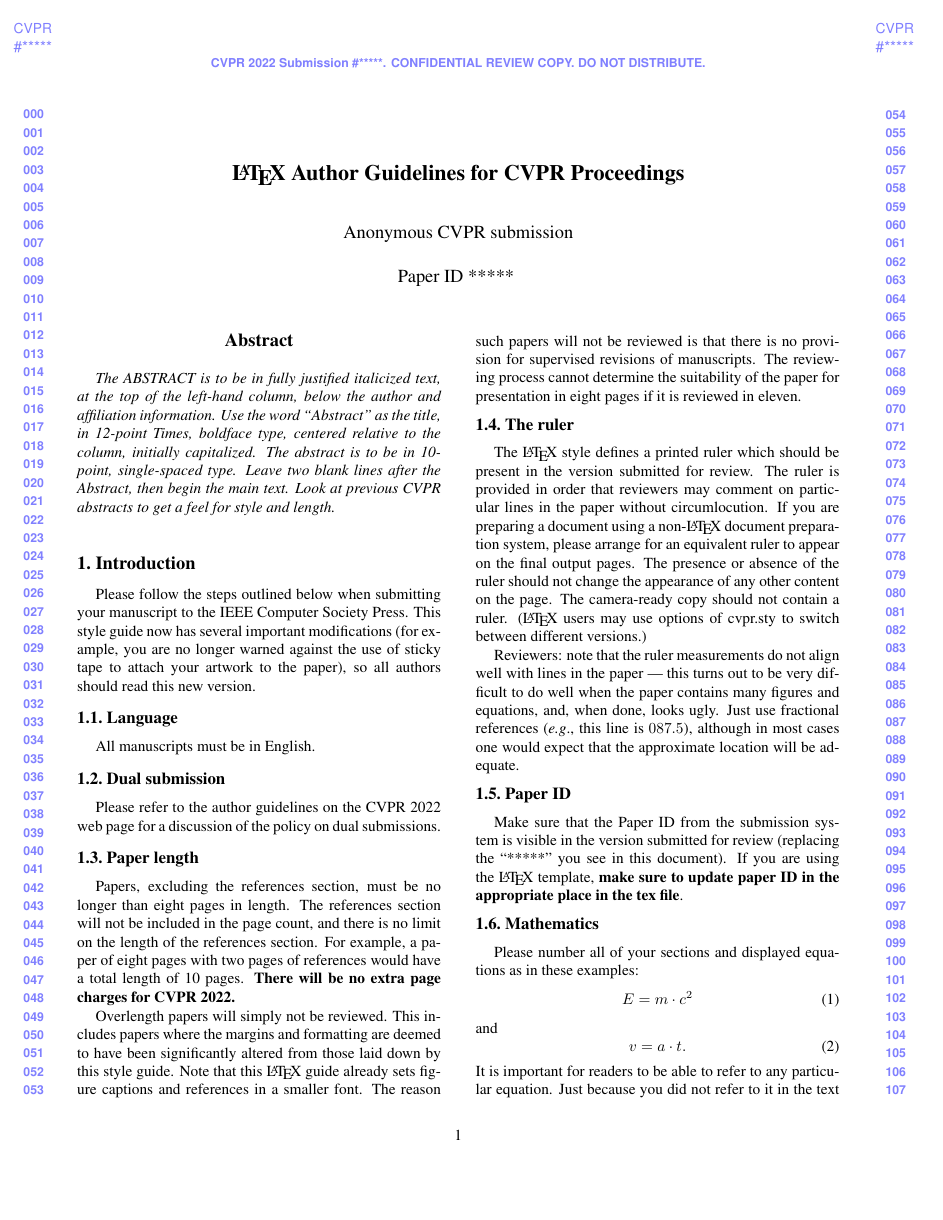
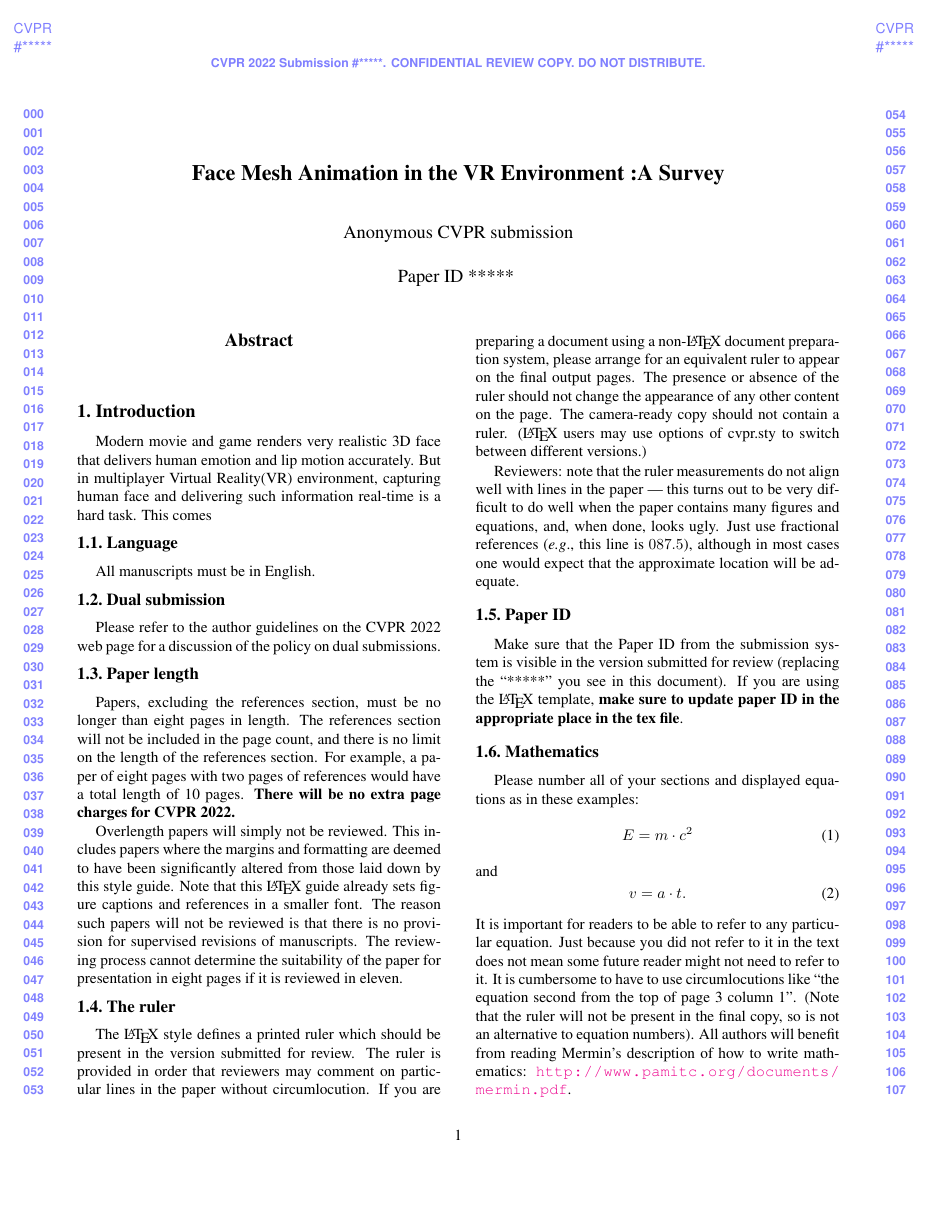
Before and after one commit to Yukinyaa/FaceAnimationSurvey, a LaTeX paper (PaperForReview.tex): page 1 of 5. Compiled offline with pdfLaTeX.

Commit message:
WIP intro

```diff
--- a/PaperForReview.tex
+++ b/PaperForReview.tex
@@ -45,10 +45,10 @@
 \begin{document}
 
 %%%%%%%%% TITLE - PLEASE UPDATE
-\title{\LaTeX\ Author Guidelines for \confName~Proceedings}
+\title{Face Mesh Animation in the VR Environment :A Survey}
 
 \author{First Author\\
-Institution1\\
+HJW\\
 Institution1 address\\
 {\tt\small firstauthor@i1.org}
 % For a paper whose authors are all at the same institution,
@@ -66,19 +66,18 @@ First line of institution2 address\\
 
 %%%%%%%%% ABSTRACT
 \begin{abstract}
-   The ABSTRACT is to be in fully justified italicized text, at the top of the left-hand column, below the author and affiliation information.
-   Use the word ``Abstract'' as the title, in 12-point Times, boldface type, centered relative to the column, initially capitalized.
-   The abstract is to be in 10-point, single-spaced type.
-   Leave two blank lines after the Abstract, then begin the main text.
-   Look at previous CVPR abstracts to get a feel for style and length.
+
 \end{abstract}
 
 %%%%%%%%% BODY TEXT
 \section{Introduction}
 \label{sec:intro}
 
-Please follow the steps outlined below when submitting your manuscript to the IEEE Computer Society Press.
-This style guide now has several important modifications (for example, you are no longer warned against the use of sticky tape to attach your artwork to the paper), so all authors should read this new version.
+Modern movie and game renders very realistic 3D face that delivers human emotion and lip motion accurately.
+But in multiplayer Virtual Reality(VR) environment, capturing human face and delivering such information real-time is a hard task.
+This comes
+
+
 
 %-------------------------------------------------------------------------
 \subsection{Language}
```
Also changed, not shown: PaperForReview.bbl (added), PaperForReview.pdf, 9 other files.
